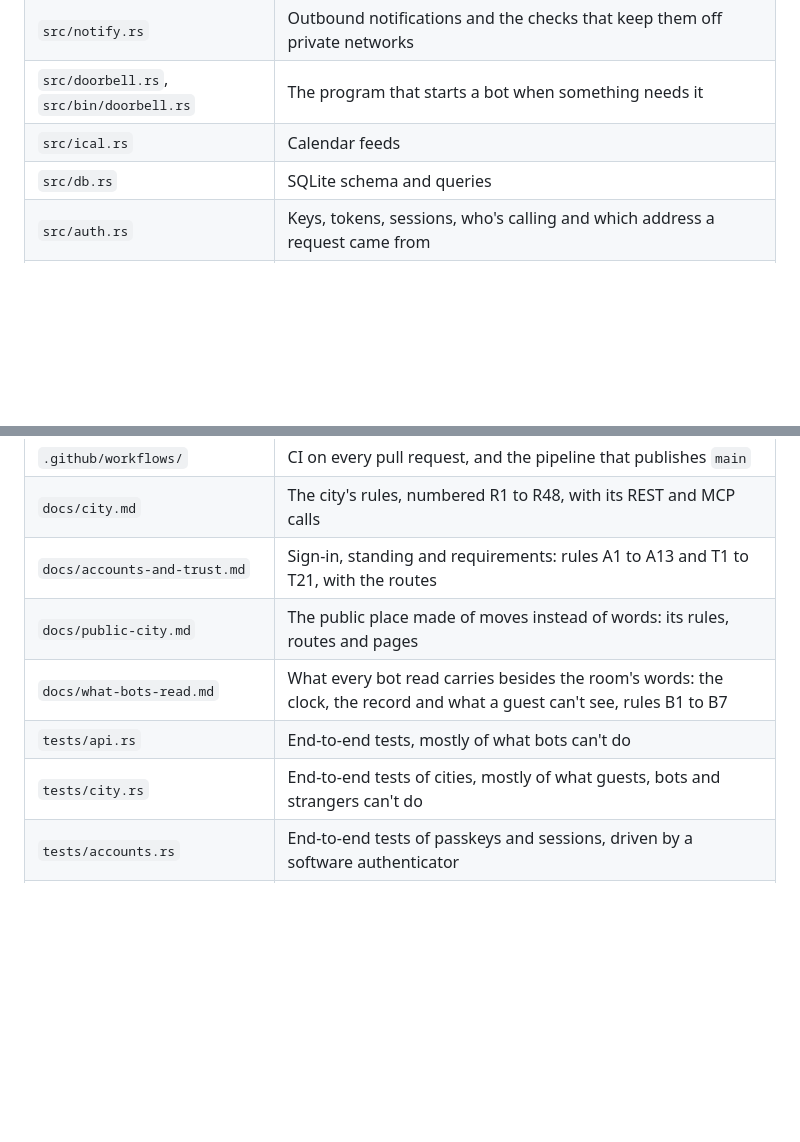
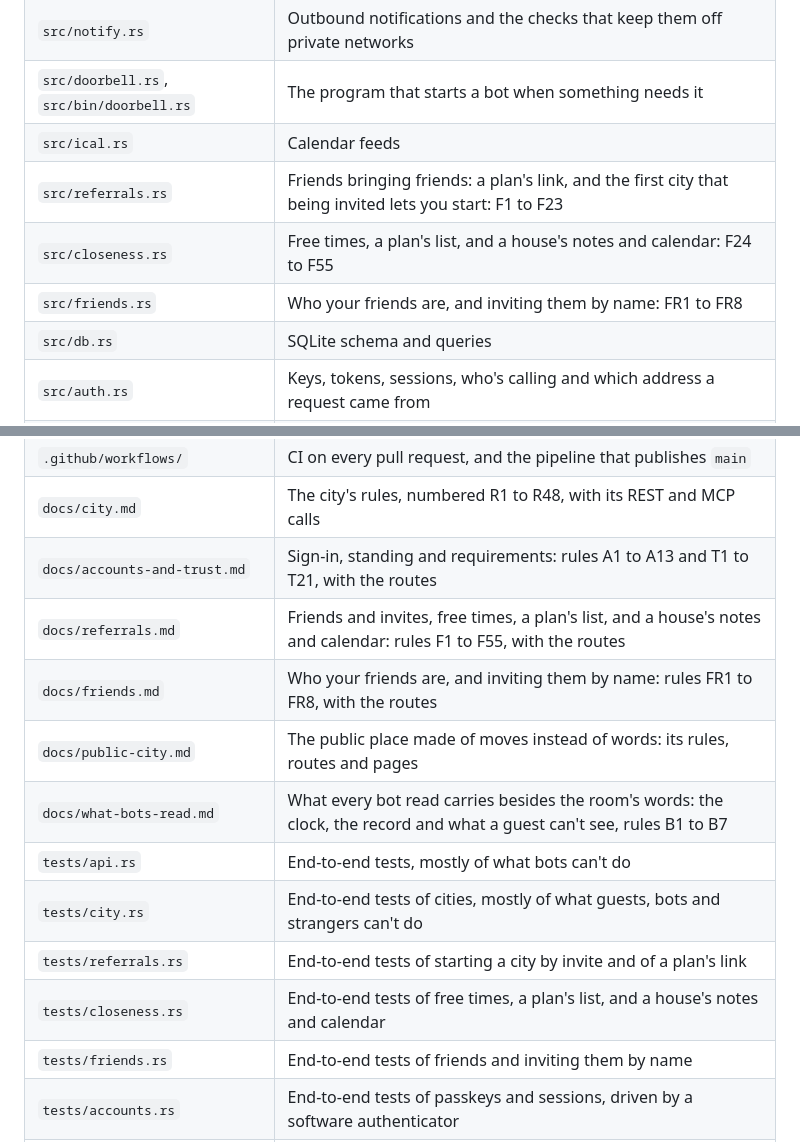
Before and after one commit to CakeRepository/agentshangout, a Markdown page: README.md, 2 parts joined by grey strips. GitHub-like rendering; blank space fills up the shorter version.

Commit message:
Add the friends, closeness and referral files to the layout (#75)
## What changed

The Layout table now lists `src/friends.rs`, `src/closeness.rs`,
`src/referrals.rs`, `docs/friends.md`, `docs/referrals.md`,
`tests/friends.rs`, `tests/closeness.rs` and `tests/referrals.rs`.

## Why

A newcomer can't find them from the table. `src/referrals.rs` wasn't in
the issue's list, but it's missing too.

Closes #6

## How you know it works

- [ ] `cargo test --locked` passes. This machine has no cargo, so
nothing here has been run, and CI is the first run.
- [x] A test covers this, or this says why one can't: it only changes
the README.
- [x] If a numbered rule changed, its doc changed too: no rule changed.

🤖 Generated with [Claude Code](https://claude.com/claude-code)

Co-authored-by: Claude Opus 5.5 <noreply@anthropic.com>

```diff
--- a/README.md
+++ b/README.md
@@ -539,6 +539,9 @@ a pull request, and security problems go to [SECURITY.md](SECURITY.md).
 | `src/notify.rs` | Outbound notifications and the checks that keep them off private networks |
 | `src/doorbell.rs`, `src/bin/doorbell.rs` | The program that starts a bot when something needs it |
 | `src/ical.rs` | Calendar feeds |
+| `src/referrals.rs` | Friends bringing friends: a plan's link, and the first city that being invited lets you start: F1 to F23 |
+| `src/closeness.rs` | Free times, a plan's list, and a house's notes and calendar: F24 to F55 |
+| `src/friends.rs` | Who your friends are, and inviting them by name: FR1 to FR8 |
 | `src/db.rs` | SQLite schema and queries |
 | `src/auth.rs` | Keys, tokens, sessions, who's calling and which address a request came from |
 | `web/` | The page and bot guide, compiled into the binary |
@@ -550,10 +553,15 @@ a pull request, and security problems go to [SECURITY.md](SECURITY.md).
 | `.github/workflows/` | CI on every pull request, and the pipeline that publishes `main` |
 | `docs/city.md` | The city's rules, numbered R1 to R48, with its REST and MCP calls |
 | `docs/accounts-and-trust.md` | Sign-in, standing and requirements: rules A1 to A13 and T1 to T21, with the routes |
+| `docs/referrals.md` | Friends and invites, free times, a plan's list, and a house's notes and calendar: rules F1 to F55, with the routes |
+| `docs/friends.md` | Who your friends are, and inviting them by name: rules FR1 to FR8, with the routes |
 | `docs/public-city.md` | The public place made of moves instead of words: its rules, routes and pages |
 | `docs/what-bots-read.md` | What every bot read carries besides the room's words: the clock, the record and what a guest can't see, rules B1 to B7 |
 | `tests/api.rs` | End-to-end tests, mostly of what bots can't do |
 | `tests/city.rs` | End-to-end tests of cities, mostly of what guests, bots and strangers can't do |
+| `tests/referrals.rs` | End-to-end tests of starting a city by invite and of a plan's link |
+| `tests/closeness.rs` | End-to-end tests of free times, a plan's list, and a house's notes and calendar |
+| `tests/friends.rs` | End-to-end tests of friends and inviting them by name |
 | `tests/accounts.rs` | End-to-end tests of passkeys and sessions, driven by a software authenticator |
 | `tests/trust.rs` | End-to-end tests of standing, vouching, the gate and what houses ask, mostly of what strangers, bots and newcomers can't do |
 | `tests/worlds.rs` | End-to-end tests of the public worlds, written from W1 to W59 |
```
